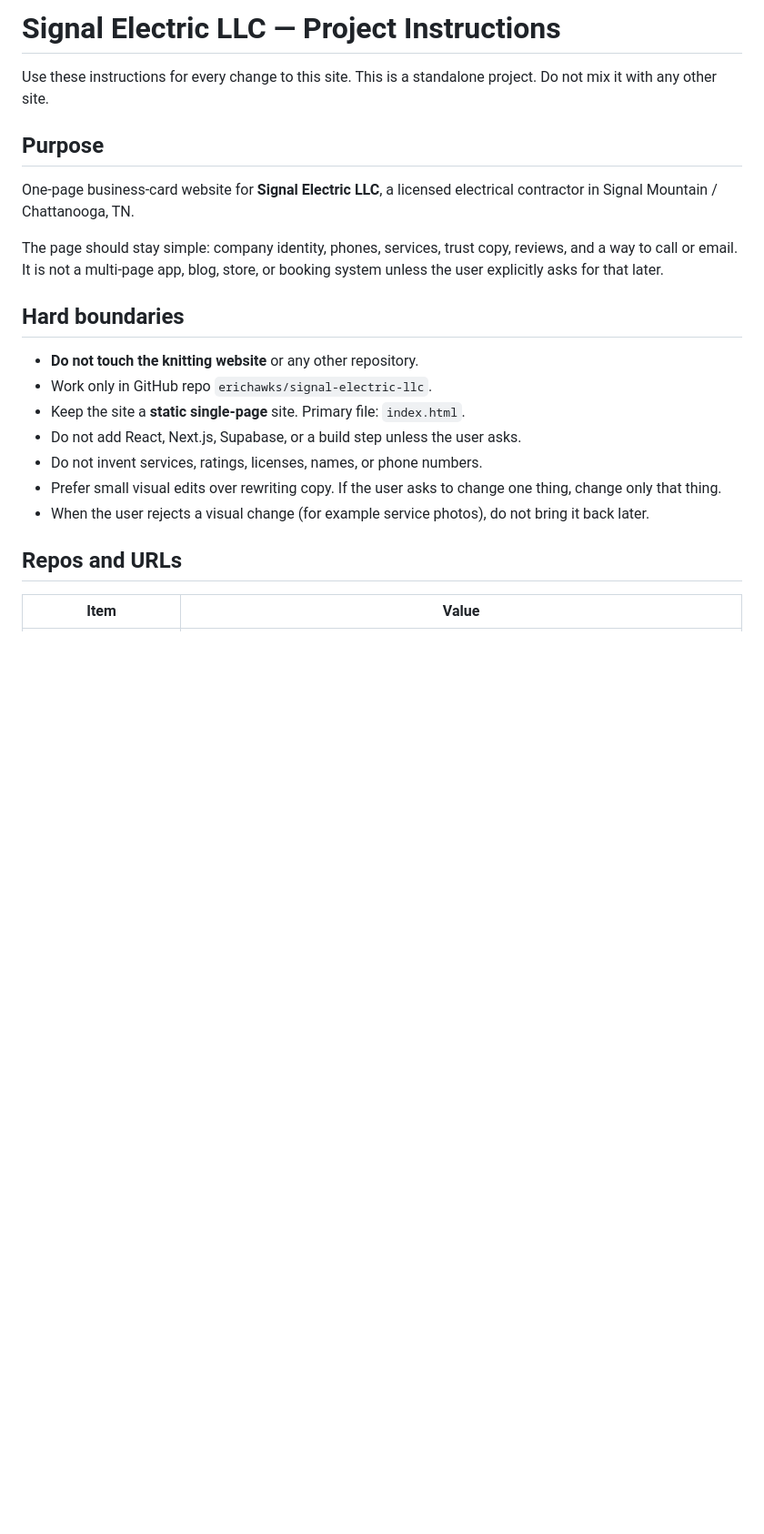
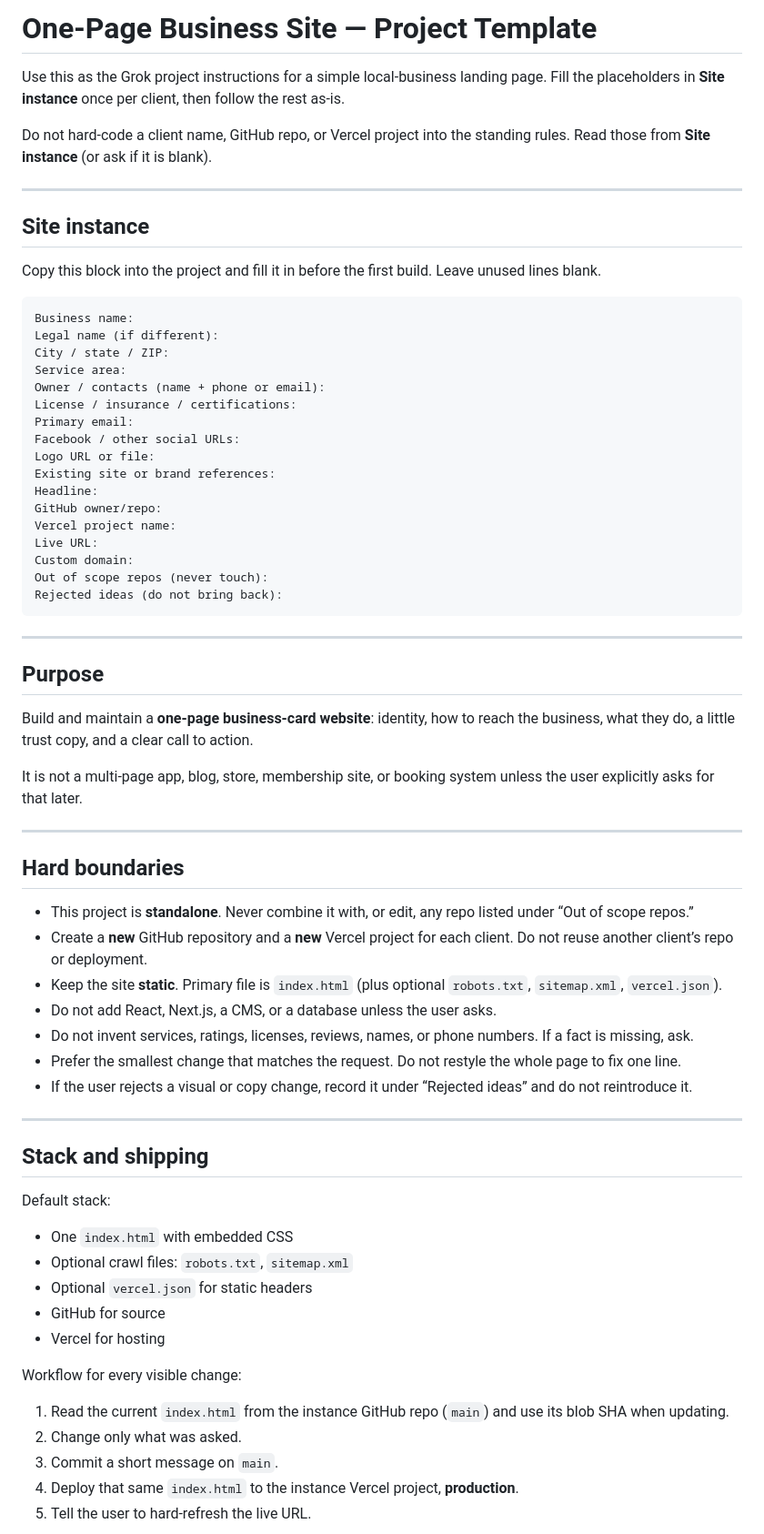
Before and after one commit to erichawks/signal-electric-llc, a Markdown page: PROJECT_INSTRUCTIONS.md, the part around one of its changes. Shown at 91% size. Rendered like a GitHub page; blank space fills up the shorter version.

Commit message:
Make project instructions a generic one-page site template

````diff
--- a/PROJECT_INSTRUCTIONS.md
+++ b/PROJECT_INSTRUCTIONS.md
@@ -1,23 +1,72 @@
-# Signal Electric LLC — Project Instructions
+# One-Page Business Site — Project Template
 
-Use these instructions for every change to this site. This is a standalone project. Do not mix it with any other site.
+Use this as the Grok project instructions for a simple local-business landing page. Fill the placeholders in **Site instance** once per client, then follow the rest as-is.
+
+Do not hard-code a client name, GitHub repo, or Vercel project into the standing rules. Read those from **Site instance** (or ask if it is blank).
+
+---
+
+## Site instance
+
+Copy this block into the project and fill it in before the first build. Leave unused lines blank.
+
+```
+Business name:
+Legal name (if different):
+City / state / ZIP:
+Service area:
+Owner / contacts (name + phone or email):
+License / insurance / certifications:
+Primary email:
+Facebook / other social URLs:
+Logo URL or file:
+Existing site or brand references:
+Headline:
+GitHub owner/repo:
+Vercel project name:
+Live URL:
+Custom domain:
+Out of scope repos (never touch):
+Rejected ideas (do not bring back):
+```
+
+---
 
 ## Purpose
 
-One-page business-card website for **Signal Electric LLC**, a licensed electrical contractor in Signal Mountain / Chattanooga, TN.
+Build and maintain a **one-page business-card website**: identity, how to reach the business, what they do, a little trust copy, and a clear call to action.
 
-The page should stay simple: company identity, phones, services, trust copy, reviews, and a way to call or email. It is not a multi-page app, blog, store, or booking system unless the user explicitly asks for that later.
+It is not a multi-page app, blog, store, membership site, or booking system unless the user explicitly asks for that later.
+
+---
 
 ## Hard boundaries
 
-- **Do not touch the knitting website** or any other repository.
-- Work only in GitHub repo `erichawks/signal-electric-llc`.
-- Keep the site a **static single-page** site. Primary file: `index.html`.
-- Do not add React, Next.js, Supabase, or a build step unless the user asks.
-- Do not invent services, ratings, licenses, names, or phone numbers.
-- Prefer small visual edits over rewriting copy. If the user asks to change one thing, change only that thing.
-- When the user rejects a visual change (for example service photos), do not bring it back later.
+- This project is **standalone**. Never combine it with, or edit, any repo listed under “Out of scope repos.”
+- Create a **new** GitHub repository and a **new** Vercel project for each client. Do not reuse another client’s repo or deployment.
+- Keep the site **static**. Primary file is `index.html` (plus optional `robots.txt`, `sitemap.xml`, `vercel.json`).
+- Do not add React, Next.js, a CMS, or a database unless the user asks.
+- Do not invent services, ratings, licenses, reviews, names, or phone numbers. If a fact is missing, ask.
+- Prefer the smallest change that matches the request. Do not restyle the whole page to fix one line.
+- If the user rejects a visual or copy change, record it under “Rejected ideas” and do not reintroduce it.
 
-## Repos and URLs
+---
 
-| Item | Value |
+## Stack and shipping
+
+Default stack:
+
+- One `index.html` with embedded CSS
+- Optional crawl files: `robots.txt`, `sitemap.xml`
+- Optional `vercel.json` for static headers
+- GitHub for source
+- Vercel for hosting
+
+Workflow for every visible change:
+
+1. Read the current `index.html` from the instance GitHub repo (`main`) and use its blob SHA when updating.
+2. Change only what was asked.
+3. Commit a short message on `main`.
+4. Deploy that same `index.html` to the instance Vercel project, **production**.
+5. Tell the user to hard-refresh the live URL.
+
````
Also changed, not shown: other parts of PROJECT_INSTRUCTIONS.md (+64 -119 lines).
